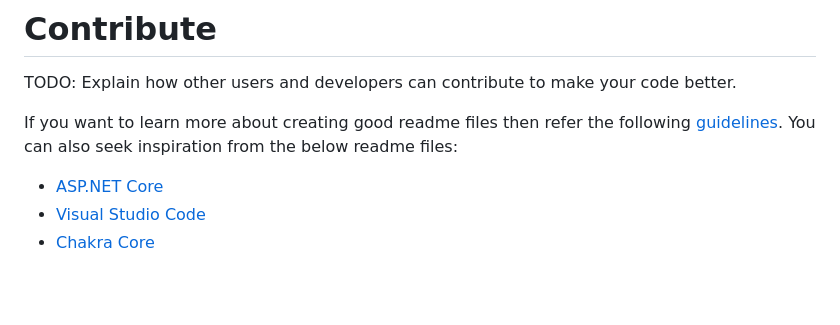
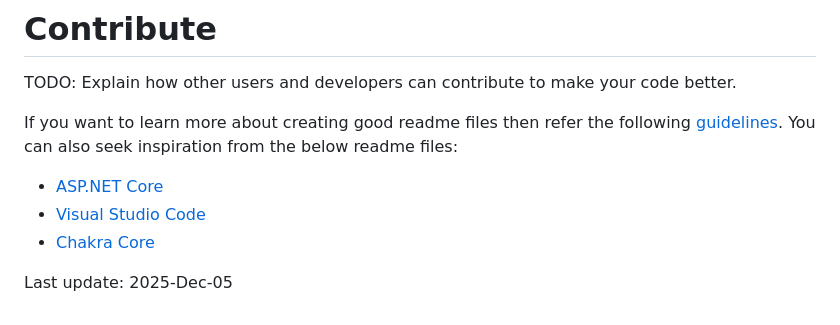
Before and after one commit to ClearMeasureLabs/bootcamp-palermo-workorders, a Markdown page: README.md, the part around the change. Drawn GitHub-style; blank space fills up the shorter version.

Commit message:
Tweak the Readme.MD

```diff
--- a/README.md
+++ b/README.md
@@ -440,3 +440,6 @@ If you want to learn more about creating good readme files then refer the follow
 - [ASP.NET Core](https://github.com/aspnet/Home)
 - [Visual Studio Code](https://github.com/Microsoft/vscode)
 - [Chakra Core](https://github.com/Microsoft/ChakraCore)
+
+
+Last update: 2025-Dec-05
```
